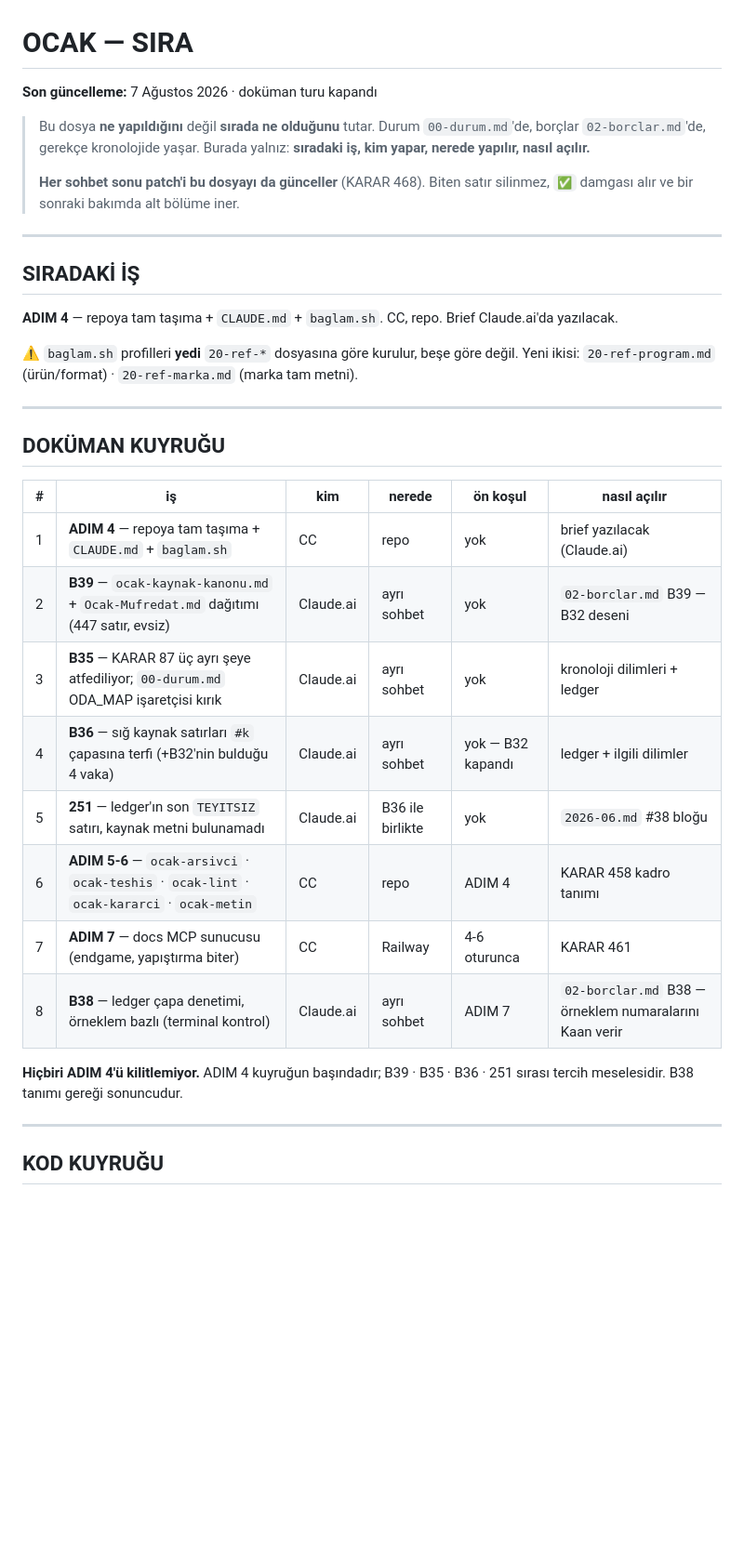
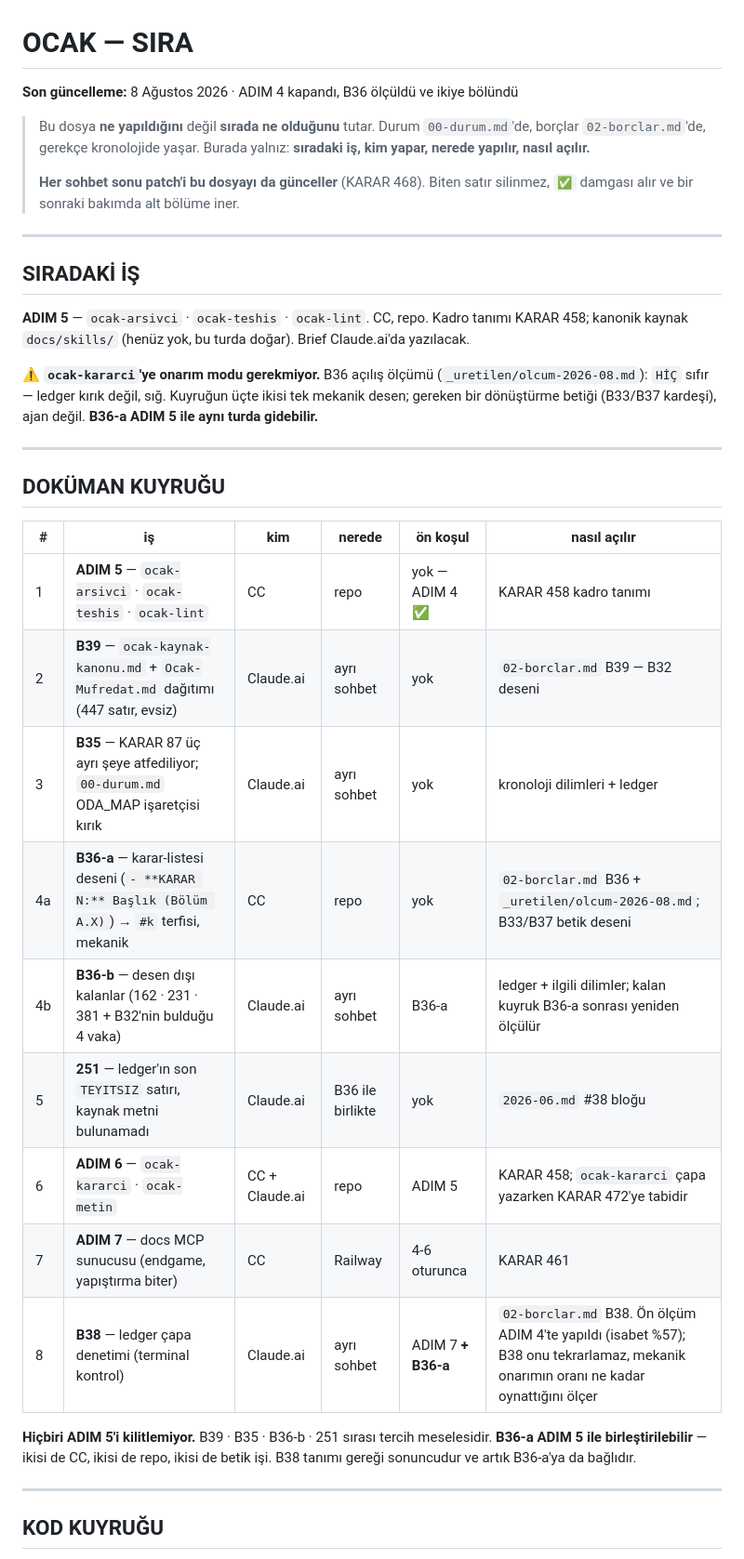
Before and after one commit to hlaorpz/ocak, a Markdown page: docs/03-sira.md, the part around one of its changes. Shown at 93% size. GitHub-like rendering; blank space fills up the shorter version.

Commit message:
docs: 03-sira — sıradaki iş ADIM 5, B36 kuyrukta ikiye bölündü
Sekiz hedefli değişim. SIRADAKİ İŞ ADIM 4 → ADIM 5 (ocak-kararci onarım
modu gerekmediği notuyla) · kuyrukta 1. satır ADIM 5 · B36 satırı 4a/4b
oldu · ADIM 5-6 satırı ADIM 6'ya daraldı · B38'in ön koşuluna B36-a eklendi ·
kilitleme cümlesi güncellendi · BİTENLER'e 8 Ağustos ADIM 4 maddesi.

Kuyruk: ADIM 5 · B39 · B35 · B36-a · B36-b · 251 · ADIM 6 · ADIM 7 · B38.

Co-Authored-By: Claude Opus 5 (1M context) <noreply@anthropic.com>
Claude-Session: https://claude.ai/code/session_01TodDBduzny1Fav9BodckBP

```diff
--- a/docs/03-sira.md
+++ b/docs/03-sira.md
@@ -1,6 +1,6 @@
 # OCAK — SIRA
 
-**Son güncelleme:** 7 Ağustos 2026 · doküman turu kapandı
+**Son güncelleme:** 8 Ağustos 2026 · ADIM 4 kapandı, B36 ölçüldü ve ikiye bölündü
 
 > Bu dosya **ne yapıldığını** değil **sırada ne olduğunu** tutar. Durum `00-durum.md`'de,
 > borçlar `02-borclar.md`'de, gerekçe kronolojide yaşar. Burada yalnız: **sıradaki iş,
@@ -13,11 +13,13 @@
 
 ## SIRADAKİ İŞ
 
-**ADIM 4** — repoya tam taşıma + `CLAUDE.md` + `baglam.sh`. CC, repo.
+**ADIM 5** — `ocak-arsivci` · `ocak-teshis` · `ocak-lint`. CC, repo.
+Kadro tanımı KARAR 458; kanonik kaynak `docs/skills/` (henüz yok, bu turda doğar).
 Brief Claude.ai'da yazılacak.
 
-⚠ `baglam.sh` profilleri **yedi** `20-ref-*` dosyasına göre kurulur, beşe göre değil.
-Yeni ikisi: `20-ref-program.md` (ürün/format) · `20-ref-marka.md` (marka tam metni).
+⚠ **`ocak-kararci`'ye onarım modu gerekmiyor.** B36 açılış ölçümü (`_uretilen/olcum-2026-08.md`):
+`HİÇ` sıfır — ledger kırık değil, sığ. Kuyruğun üçte ikisi tek mekanik desen; gereken
+bir dönüştürme betiği (B33/B37 kardeşi), ajan değil. **B36-a ADIM 5 ile aynı turda gidebilir.**
 
 ---
 
@@ -25,16 +27,19 @@ Yeni ikisi: `20-ref-program.md` (ürün/format) · `20-ref-marka.md` (marka tam
 
 | # | iş | kim | nerede | ön koşul | nasıl açılır |
 |---|---|---|---|---|---|
-| 1 | **ADIM 4** — repoya tam taşıma + `CLAUDE.md` + `baglam.sh` | CC | repo | yok | brief yazılacak (Claude.ai) |
+| 1 | **ADIM 5** — `ocak-arsivci` · `ocak-teshis` · `ocak-lint` | CC | repo | yok — ADIM 4 ✅ | KARAR 458 kadro tanımı |
 | 2 | **B39** — `ocak-kaynak-kanonu.md` + `Ocak-Mufredat.md` dağıtımı (447 satır, evsiz) | Claude.ai | ayrı sohbet | yok | `02-borclar.md` B39 — B32 deseni |
 | 3 | **B35** — KARAR 87 üç ayrı şeye atfediliyor; `00-durum.md` ODA_MAP işaretçisi kırık | Claude.ai | ayrı sohbet | yok | kronoloji dilimleri + ledger |
-| 4 | **B36** — sığ kaynak satırları `#k` çapasına terfi (+B32'nin bulduğu 4 vaka) | Claude.ai | ayrı sohbet | yok — B32 kapandı | ledger + ilgili dilimler |
+| 4a | **B36-a** — karar-listesi deseni (`- **KARAR N:** Başlık (Bölüm A.X)`) → `#k` terfisi, mekanik | CC | repo | yok | `02-borclar.md` B36 + `_uretilen/olcum-2026-08.md`; B33/B37 betik deseni |
+| 4b | **B36-b** — desen dışı kalanlar (162 · 231 · 381 + B32'nin bulduğu 4 vaka) | Claude.ai | ayrı sohbet | B36-a | ledger + ilgili dilimler; kalan kuyruk B36-a sonrası yeniden ölçülür |
 | 5 | **251** — ledger'ın son `TEYITSIZ` satırı, kaynak metni bulunamadı | Claude.ai | B36 ile birlikte | yok | `2026-06.md` #38 bloğu |
-| 6 | **ADIM 5-6** — `ocak-arsivci` · `ocak-teshis` · `ocak-lint` · `ocak-kararci` · `ocak-metin` | CC | repo | ADIM 4 | KARAR 458 kadro tanımı |
+| 6 | **ADIM 6** — `ocak-kararci` · `ocak-metin` | CC + Claude.ai | repo | ADIM 5 | KARAR 458; `ocak-kararci` çapa yazarken KARAR 472'ye tabidir |
 | 7 | **ADIM 7** — docs MCP sunucusu (endgame, yapıştırma biter) | CC | Railway | 4-6 oturunca | KARAR 461 |
-| 8 | **B38** — ledger çapa denetimi, örneklem bazlı (terminal kontrol) | Claude.ai | ayrı sohbet | ADIM 7 | `02-borclar.md` B38 — örneklem numaralarını Kaan verir |
+| 8 | **B38** — ledger çapa denetimi (terminal kontrol) | Claude.ai | ayrı sohbet | ADIM 7 **+ B36-a** | `02-borclar.md` B38. Ön ölçüm ADIM 4'te yapıldı (isabet %57); B38 onu tekrarlamaz, mekanik onarımın oranı ne kadar oynattığını ölçer |
 
-**Hiçbiri ADIM 4'ü kilitlemiyor.** ADIM 4 kuyruğun başındadır; B39 · B35 · B36 · 251 sırası tercih meselesidir. B38 tanımı gereği sonuncudur.
+**Hiçbiri ADIM 5'i kilitlemiyor.** B39 · B35 · B36-b · 251 sırası tercih meselesidir.
+**B36-a ADIM 5 ile birleştirilebilir** — ikisi de CC, ikisi de repo, ikisi de betik işi.
+B38 tanımı gereği sonuncudur ve artık B36-a'ya da bağlıdır.
 
 ---
 
```
Also changed, not shown: other parts of docs/03-sira.md (+5 -0 lines).
